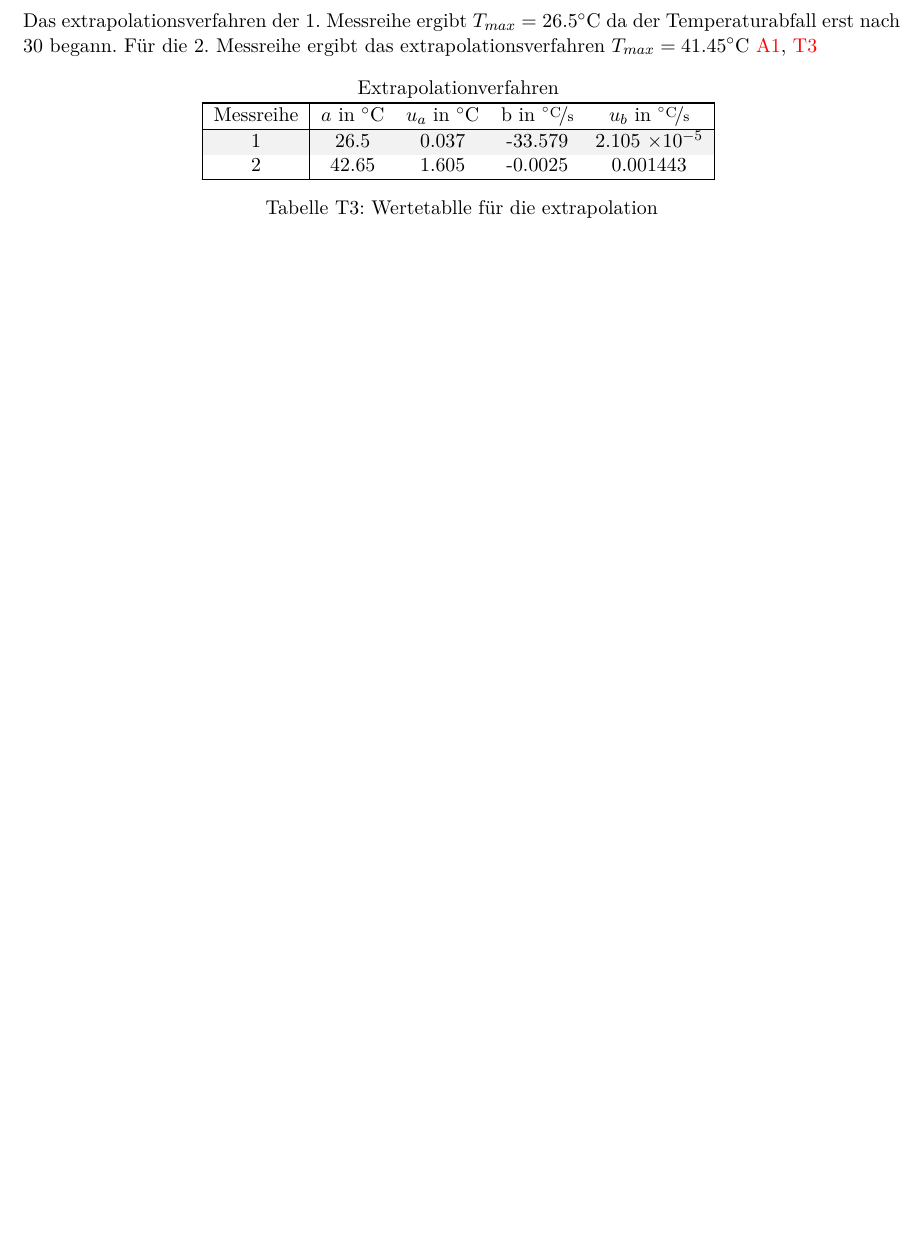
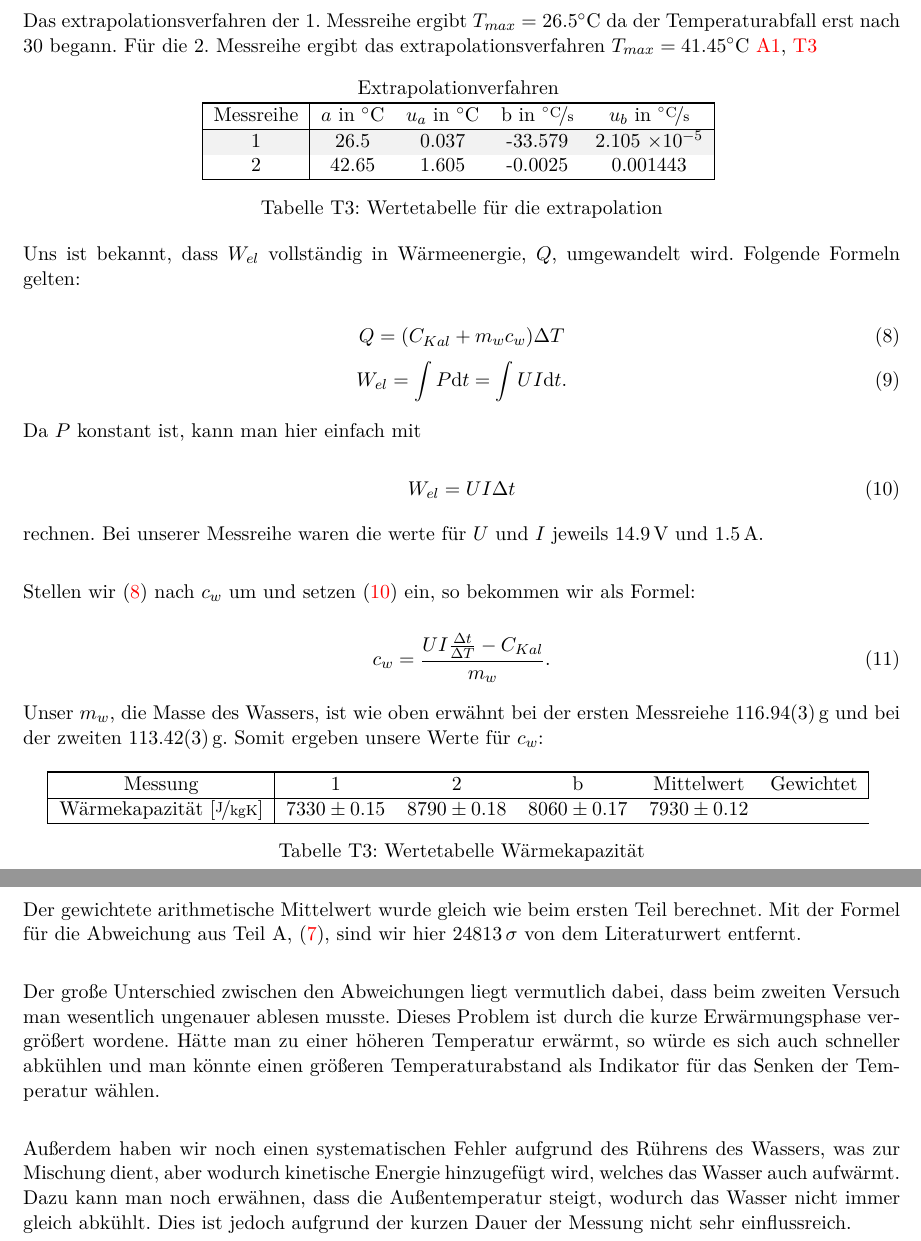
Before and after one commit to BigThonkers/APAP1, a LaTeX document (38/APV38.tex): part of page 3 of 5 before the commit and two parts of pages 3 and 4 of 7 after it, the two joined at a grey line, cut so that both start at the same text, the shorter picture padded with empty space. Compiled offline with pdfLaTeX.

Commit message:
Updated.

```diff
--- a/38/APV38.tex
+++ b/38/APV38.tex
@@ -166,18 +166,61 @@ Das extrapolationsverfahren der 1. Messreihe ergibt $T_{max} = 26.5\celsius$ da
 		\hline
 	\end{tabular}
 	\renewcommand\thetable{T3}
-	\caption{Wertetablle für die extrapolation}
+	\caption{Wertetabelle für die extrapolation}
 	\label{Ext}
 \end{table}
 
+Uns ist bekannt, dass $W_{el}$ vollst\"andig in W\"armeenergie, $Q$, umgewandelt wird. Folgende Formeln gelten:
 
+\begin{equation}
+Q=(C_{Kal}+m_wc_w)\Delta T\label{Q_el}
+\end{equation}
+\begin{equation}
+W_{el}=\int P\mathrm{d}t=\int UI\mathrm{d}t.
+\end{equation}
 
+Da $P$ konstant ist, kann man hier einfach mit
 
+\begin{equation}
+W_{el}=UI\Delta t\label{W_el}
+\end{equation}
 
+rechnen. Bei unserer Messreihe waren die werte f\"ur $U$ und $I$ jeweils 14.9\,V und 1.5\,A.\\
+
+Stellen wir (\ref{Q_el}) nach $c_w$ um und setzen (\ref{W_el}) ein, so bekommen wir als Formel:
+
+\begin{equation}
+c_w=\frac{UI\frac{\Delta t}{\Delta T}-C_{Kal}}{m_w}.
+\end{equation}
+
+Unser $m_w$, die Masse des Wassers, ist wie oben erw\"ahnt bei der ersten Messreiehe $116.94(3)\,$g und bei der zweiten $113.42(3)\,$g. Somit ergeben unsere Werte f\"ur $c_w$:
+
+\begin{table}[h!]
+	\centering
+	\rowcolors{2}{gray!10}{white}
+	\begin{tabular}{|c|ccccc|}
+		\noalign{\global\arrayrulewidth=0.4mm}
+		\hline
+		\noalign{\global\arrayrulewidth=0.2mm}
+		\textrm{Messung} & $1$ & $2$ & b & Mittelwert & Gewichtet\\
+		\hline
+	\textrm{W\"armekapazit\"at} $\left[\mathrm{\nicefrac{\mathrm{J}}{kg K}}\right]$ & $7330\pm0.15$ & $8790\pm0.18$ & $8060\pm0.17$ & $7930\pm0.12$ \\
+		\hline
+	\end{tabular}
+	\renewcommand\thetable{T3}
+	\caption{Wertetabelle W\"armekapazit\"at}
+	\label{Ext}
+\end{table}
+
+Der gewichtete arithmetische Mittelwert wurde gleich wie beim ersten Teil berechnet. Mit der Formel f\"ur die Abweichung aus Teil A, (\ref{abw}), sind wir hier $24813\,\sigma$ von dem Literaturwert entfernt.\\
+
+Der gro\ss e Unterschied zwischen den Abweichungen liegt vermutlich dabei, dass beim zweiten Versuch man wesentlich ungenauer ablesen musste. Dieses Problem ist durch die kurze Erw\"armungsphase vergr\"o\ss ert wordene. H\"atte man zu einer h\"oheren Temperatur erw\"armt, so w\"urde es sich auch schneller abk\"uhlen und man k\"onnte einen gr\"o\ss eren Temperaturabstand als Indikator f\"ur das Senken der Temperatur w\"ahlen.\\
+
+Au\ss erdem haben wir noch einen systematischen Fehler aufgrund des R\"uhrens des Wassers, was zur Mischung dient, aber wodurch kinetische Energie hinzugef\"ugt wird, welches das Wasser auch aufw\"armt. Dazu kann man noch erw\"ahnen, dass die Au\ss entemperatur steigt, wodurch das Wasser nicht immer gleich abk\"uhlt. Dies ist jedoch aufgrund der kurzen Dauer der Messung nicht sehr einflussreich.
 
 %Systematische und statistische Fehler.
 
-
+\pagebreak
 
 
 \section{Anhang}
```
Also changed, not shown: 38/APV38.pdf, 38/APV38.tex (12 more changed lines), 1 other file.
